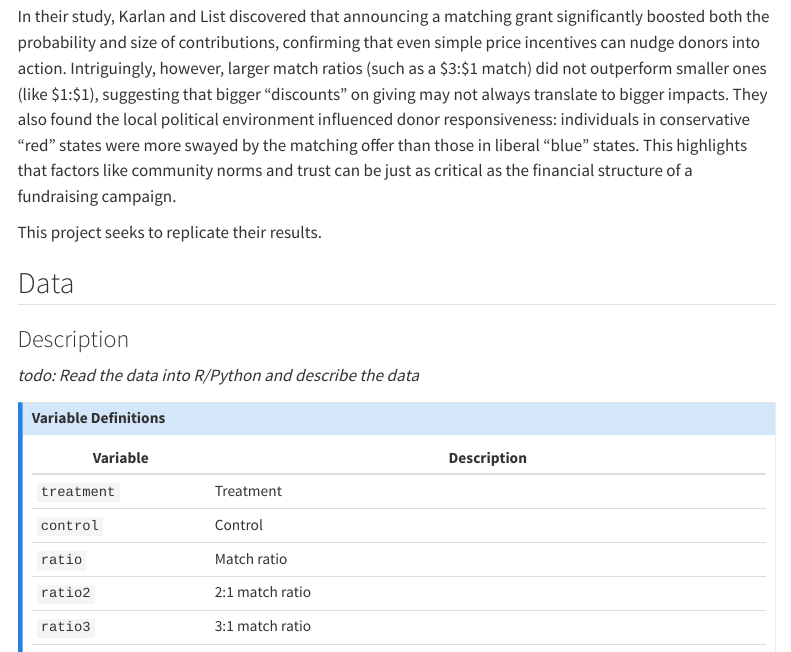
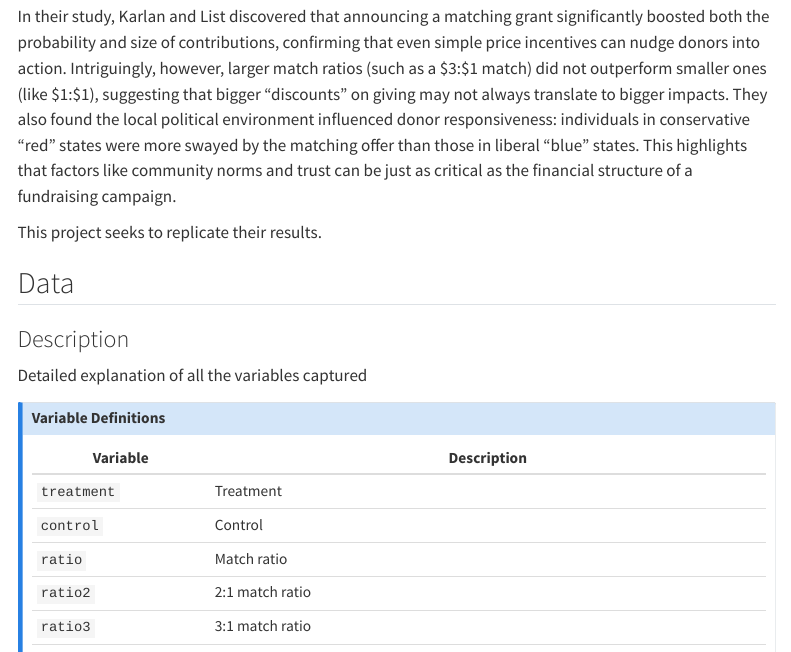
Before and after one commit to rsm-jhernandezguizar/MGTA495_Special_Topics_in-Business_Analytics, a Quarto document (blog/Assignment 1/Assignment_1.qmd): the page in a window 1100 px wide, from 350 px down. Rendered offline with R 4.5, knitr and Pandoc in place of Quarto, with nearby package versions; some code elsewhere in the file could not run offline; menus at the side of the page are left out.

Commit message:
Update data section in Assignment 1 to include detailed variable descriptions

```diff
--- a/blog/Assignment 1/Assignment_1.qmd
+++ b/blog/Assignment 1/Assignment_1.qmd
@@ -20,7 +20,7 @@ This project seeks to replicate their results.
 
 ### Description
 
-_todo: Read the data into R/Python and describe the data_
+Detailed explanation of all the variables captured
 
 :::: {.callout-note collapse="true"}
 ### Variable Definitions
```
